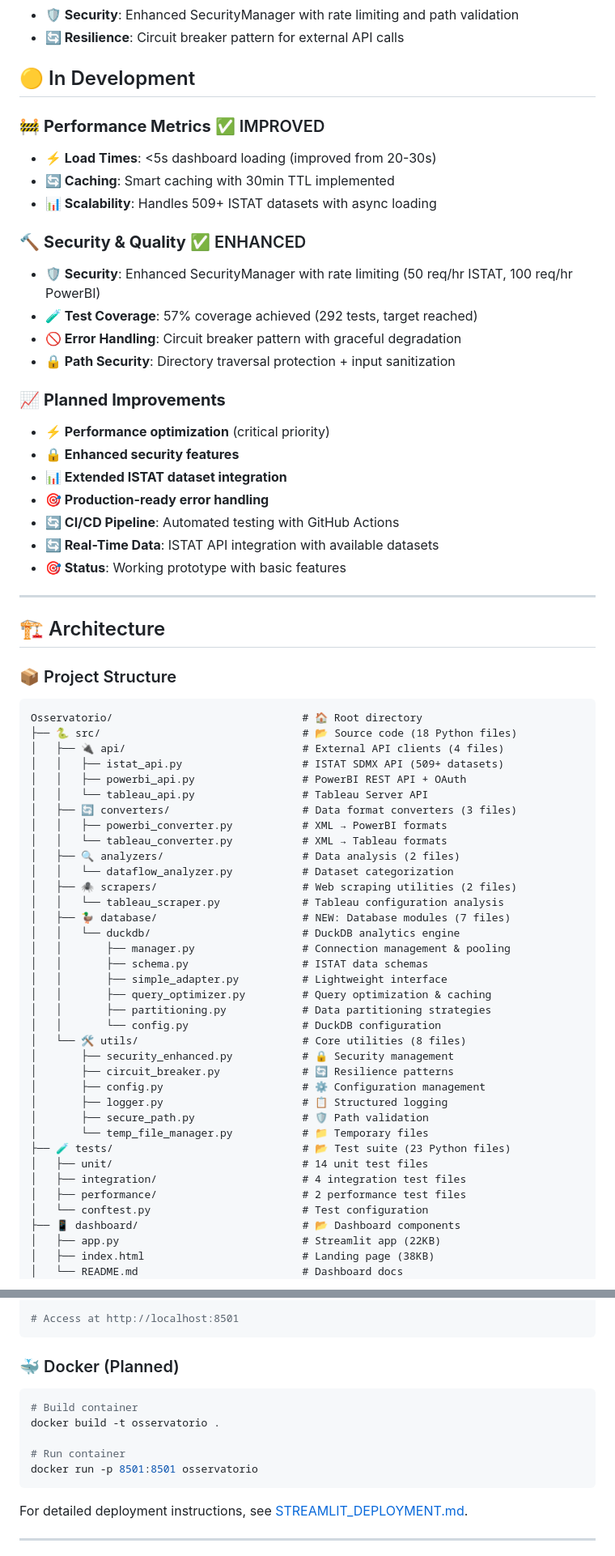
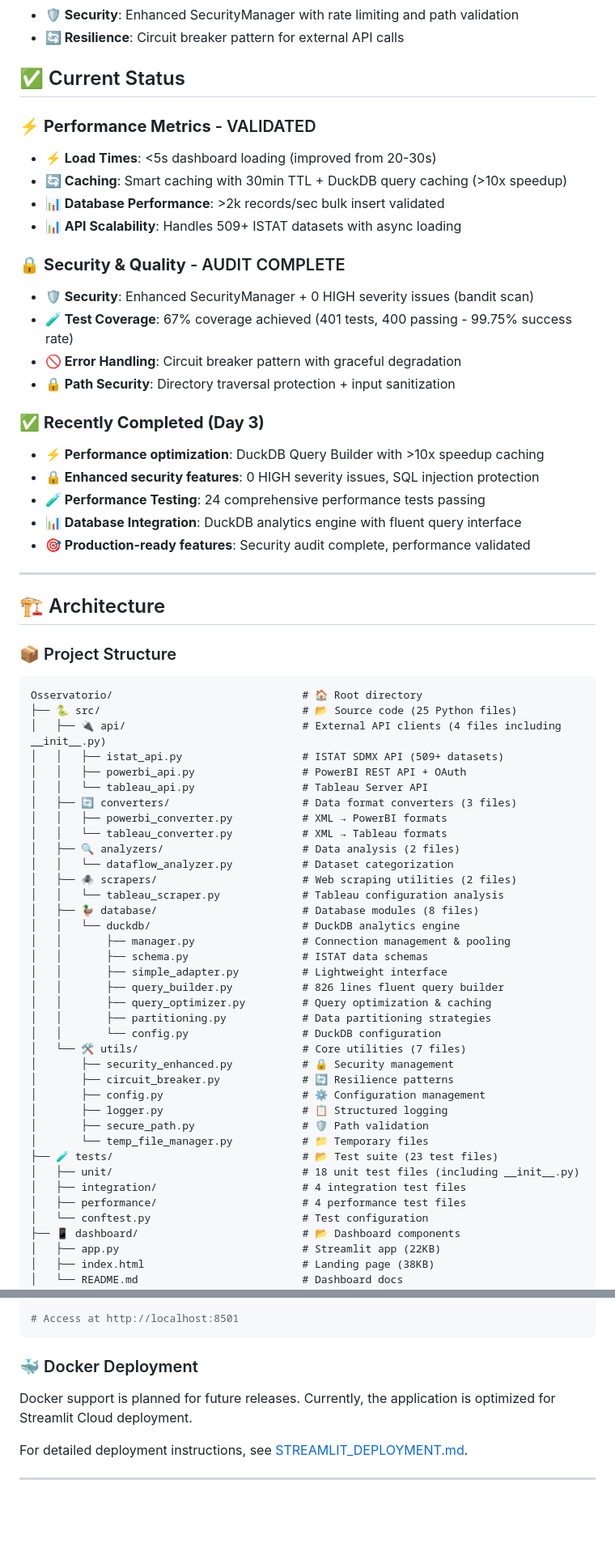
Before and after one commit to AndreaBozzo/Osservatorio, a Markdown page: README.md, 2 parts joined by grey strips. Shown at 81% size. GitHub-like rendering; blank space fills up the shorter version.

````diff
--- a/README.md
+++ b/README.md
@@ -109,27 +109,26 @@ python scripts/cleanup_temp_files.py --stats
 - **🛡️ Security**: Enhanced SecurityManager with rate limiting and path validation
 - **🔄 Resilience**: Circuit breaker pattern for external API calls
 
-## 🟡 In Development
+## ✅ Current Status
 
-### 🚧 **Performance Metrics** ✅ IMPROVED
+### ⚡ **Performance Metrics** - VALIDATED
 - **⚡ Load Times**: <5s dashboard loading (improved from 20-30s)
-- **🔄 Caching**: Smart caching with 30min TTL implemented
-- **📊 Scalability**: Handles 509+ ISTAT datasets with async loading
+- **🔄 Caching**: Smart caching with 30min TTL + DuckDB query caching (>10x speedup)
+- **📊 Database Performance**: >2k records/sec bulk insert validated
+- **📊 API Scalability**: Handles 509+ ISTAT datasets with async loading
 
-### 🔨 **Security & Quality** ✅ ENHANCED
-- **🛡️ Security**: Enhanced SecurityManager with rate limiting (50 req/hr ISTAT, 100 req/hr PowerBI)
-- **🧪 Test Coverage**: 57% coverage achieved (292 tests, target reached)
+### 🔒 **Security & Quality** - AUDIT COMPLETE
+- **🛡️ Security**: Enhanced SecurityManager + 0 HIGH severity issues (bandit scan)
+- **🧪 Test Coverage**: 67% coverage achieved (401 tests, 400 passing - 99.75% success rate)
 - **🚫 Error Handling**: Circuit breaker pattern with graceful degradation
 - **🔒 Path Security**: Directory traversal protection + input sanitization
 
-### 📈 **Planned Improvements**
-- **⚡ Performance optimization** (critical priority)
-- **🔒 Enhanced security features**
-- **📊 Extended ISTAT dataset integration**
-- **🎯 Production-ready error handling**
-- **🔄 CI/CD Pipeline**: Automated testing with GitHub Actions
-- **🔄 Real-Time Data**: ISTAT API integration with available datasets
-- **🎯 Status**: Working prototype with basic features
+### ✅ **Recently Completed (Day 3)**
+- **⚡ Performance optimization**: DuckDB Query Builder with >10x speedup caching
+- **🔒 Enhanced security features**: 0 HIGH severity issues, SQL injection protection
+- **🧪 Performance Testing**: 24 comprehensive performance tests passing
+- **📊 Database Integration**: DuckDB analytics engine with fluent query interface
+- **🎯 Production-ready features**: Security audit complete, performance validated
 
 ---
 
@@ -138,8 +137,8 @@ python scripts/cleanup_temp_files.py --stats
 ### 📦 Project Structure
 ```
 Osservatorio/                              # 🏠 Root directory
-├── 🐍 src/                                # 📂 Source code (18 Python files)
-│   ├── 🔌 api/                            # External API clients (4 files)
+├── 🐍 src/                                # 📂 Source code (25 Python files)
+│   ├── 🔌 api/                            # External API clients (4 files including __init__.py)
 │   │   ├── istat_api.py                   # ISTAT SDMX API (509+ datasets)
 │   │   ├── powerbi_api.py                 # PowerBI REST API + OAuth
 │   │   └── tableau_api.py                 # Tableau Server API
@@ -150,25 +149,26 @@ Osservatorio/                              # 🏠 Root directory
 │   │   └── dataflow_analyzer.py           # Dataset categorization
 │   ├── 🕷️ scrapers/                       # Web scraping utilities (2 files)
 │   │   └── tableau_scraper.py             # Tableau configuration analysis
-│   ├── 🦆 database/                       # NEW: Database modules (7 files)
+│   ├── 🦆 database/                       # Database modules (8 files)
 │   │   └── duckdb/                        # DuckDB analytics engine
 │   │       ├── manager.py                 # Connection management & pooling
 │   │       ├── schema.py                  # ISTAT data schemas
 │   │       ├── simple_adapter.py          # Lightweight interface
+│   │       ├── query_builder.py           # 826 lines fluent query builder
 │   │       ├── query_optimizer.py         # Query optimization & caching
 │   │       ├── partitioning.py            # Data partitioning strategies
 │   │       └── config.py                  # DuckDB configuration
-│   └── 🛠️ utils/                          # Core utilities (8 files)
+│   └── 🛠️ utils/                          # Core utilities (7 files)
 │       ├── security_enhanced.py           # 🔒 Security management
 │       ├── circuit_breaker.py             # 🔄 Resilience patterns
 │       ├── config.py                      # ⚙️ Configuration management
 │       ├── logger.py                      # 📋 Structured logging
 │       ├── secure_path.py                 # 🛡️ Path validation
 │       └── temp_file_manager.py           # 📁 Temporary files
-├── 🧪 tests/                              # 📂 Test suite (23 Python files)
-│   ├── unit/                              # 14 unit test files
+├── 🧪 tests/                              # 📂 Test suite (23 test files)
+│   ├── unit/                              # 18 unit test files (including __init__.py)
 │   ├── integration/                       # 4 integration test files
-│   ├── performance/                       # 2 performance test files
+│   ├── performance/                       # 4 performance test files
 │   └── conftest.py                        # Test configuration
 ├── 📱 dashboard/                          # 📂 Dashboard components
 │   ├── app.py                             # Streamlit app (22KB)
@@ -388,14 +390,8 @@ streamlit run dashboard/app.py
 # Access at http://localhost:8501
 ```
 
-### 🐳 Docker (Planned)
-```bash
-# Build container
-docker build -t osservatorio .
-
-# Run container
-docker run -p 8501:8501 osservatorio
-```
+### 🐳 Docker Deployment
+Docker support is planned for future releases. Currently, the application is optimized for Streamlit Cloud deployment.
 
 For detailed deployment instructions, see [STREAMLIT_DEPLOYMENT.md](STREAMLIT_DEPLOYMENT.md).
 
````
Also changed, not shown: other parts of README.md (+3 -1 lines), docs/architecture/ARCHITECTURE.md (+34 -12 lines).
